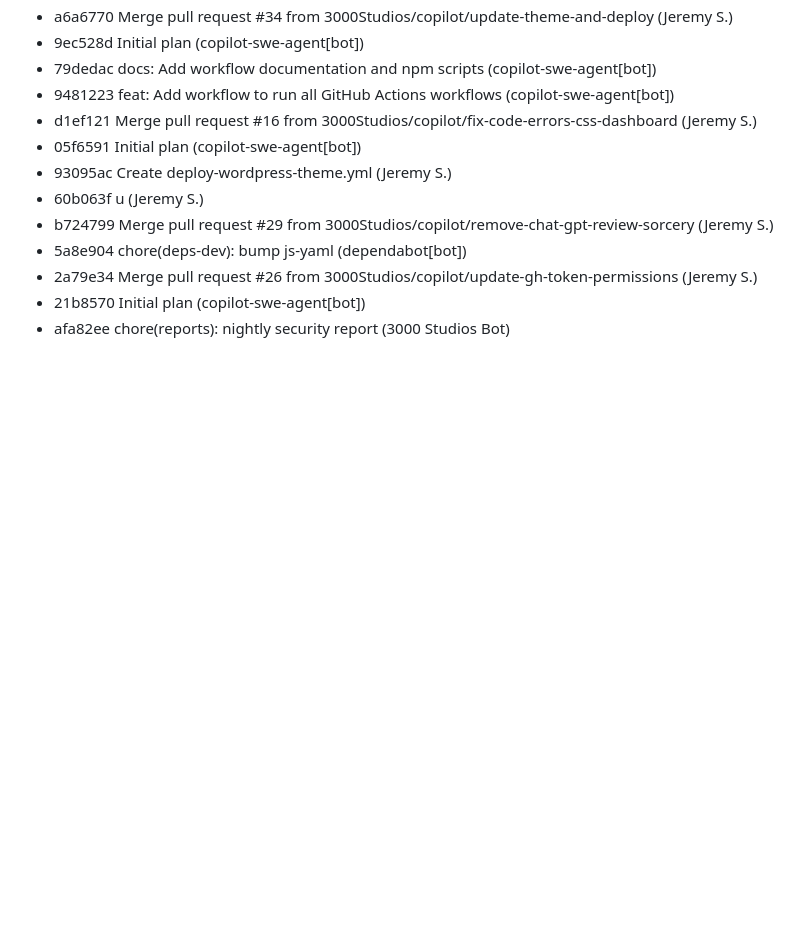
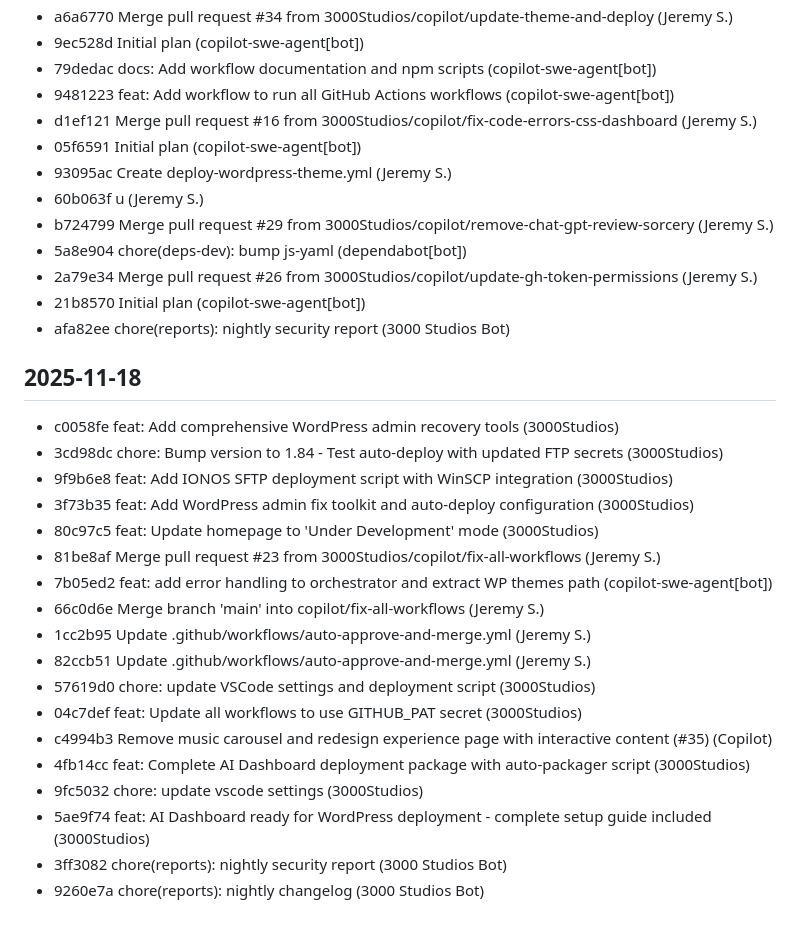
Before and after one commit to 3000Studios/3000studiostheme, a Markdown page: reports/CHANGELOG.md, the part around the change. Drawn GitHub-style; blank space fills up the shorter version.

Commit message:
chore(reports): nightly changelog

```diff
--- a/reports/CHANGELOG.md
+++ b/reports/CHANGELOG.md
@@ -88,3 +88,24 @@
 * 2a79e34 Merge pull request #26 from 3000Studios/copilot/update-gh-token-permissions (Jeremy S.)
 * 21b8570 Initial plan (copilot-swe-agent[bot])
 * afa82ee chore(reports): nightly security report (3000 Studios Bot)
+
+## 2025-11-18
+
+* c0058fe feat: Add comprehensive WordPress admin recovery tools (3000Studios)
+* 3cd98dc chore: Bump version to 1.84 - Test auto-deploy with updated FTP secrets (3000Studios)
+* 9f9b6e8 feat: Add IONOS SFTP deployment script with WinSCP integration (3000Studios)
+* 3f73b35 feat: Add WordPress admin fix toolkit and auto-deploy configuration (3000Studios)
+* 80c97c5 feat: Update homepage to 'Under Development' mode (3000Studios)
+* 81be8af Merge pull request #23 from 3000Studios/copilot/fix-all-workflows (Jeremy S.)
+* 7b05ed2 feat: add error handling to orchestrator and extract WP themes path (copilot-swe-agent[bot])
+* 66c0d6e Merge branch 'main' into copilot/fix-all-workflows (Jeremy S.)
+* 1cc2b95 Update .github/workflows/auto-approve-and-merge.yml (Jeremy S.)
+* 82ccb51 Update .github/workflows/auto-approve-and-merge.yml (Jeremy S.)
+* 57619d0 chore: update VSCode settings and deployment script (3000Studios)
+* 04c7def feat: Update all workflows to use GITHUB_PAT secret (3000Studios)
+* c4994b3 Remove music carousel and redesign experience page with interactive content (#35) (Copilot)
+* 4fb14cc feat: Complete AI Dashboard deployment package with auto-packager script (3000Studios)
+* 9fc5032 chore: update vscode settings (3000Studios)
+* 5ae9f74 feat: AI Dashboard ready for WordPress deployment - complete setup guide included (3000Studios)
+* 3ff3082 chore(reports): nightly security report (3000 Studios Bot)
+* 9260e7a chore(reports): nightly changelog (3000 Studios Bot)
```
